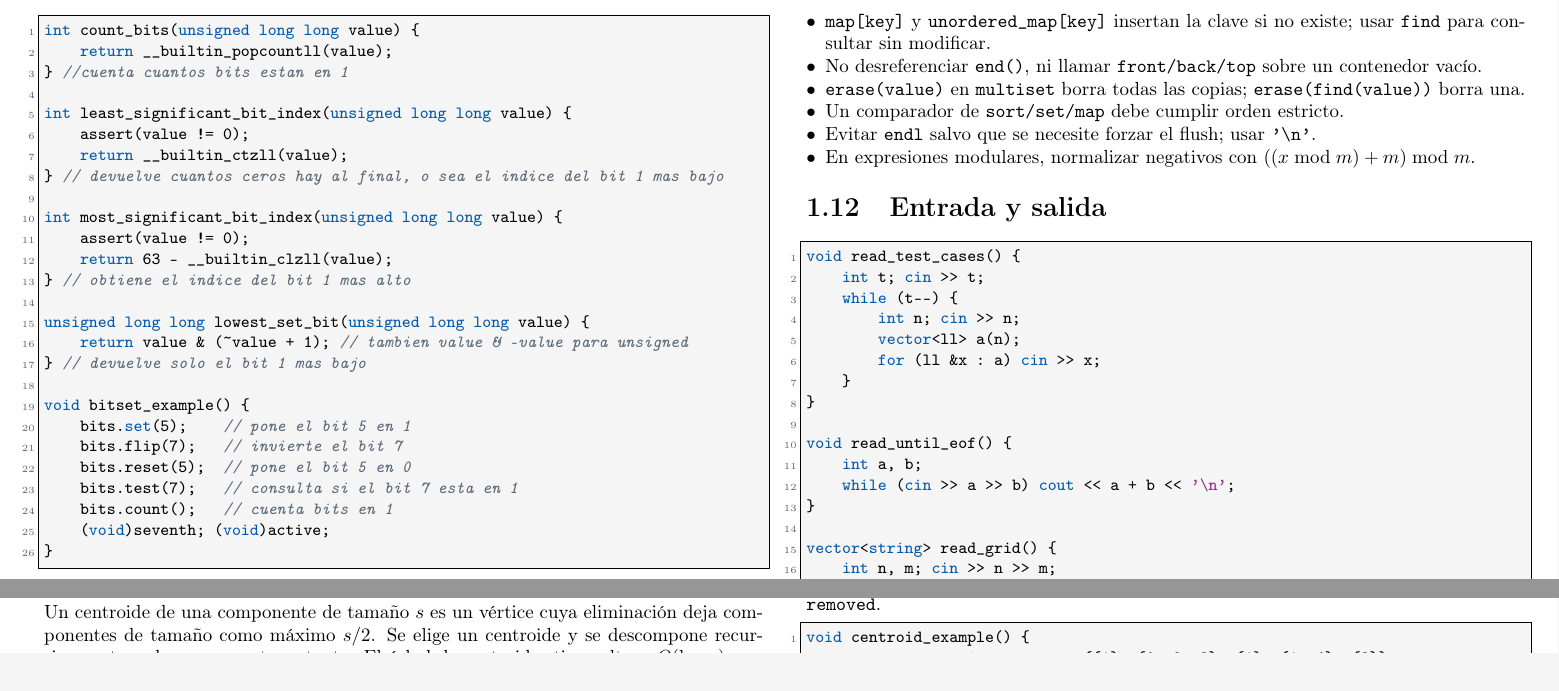
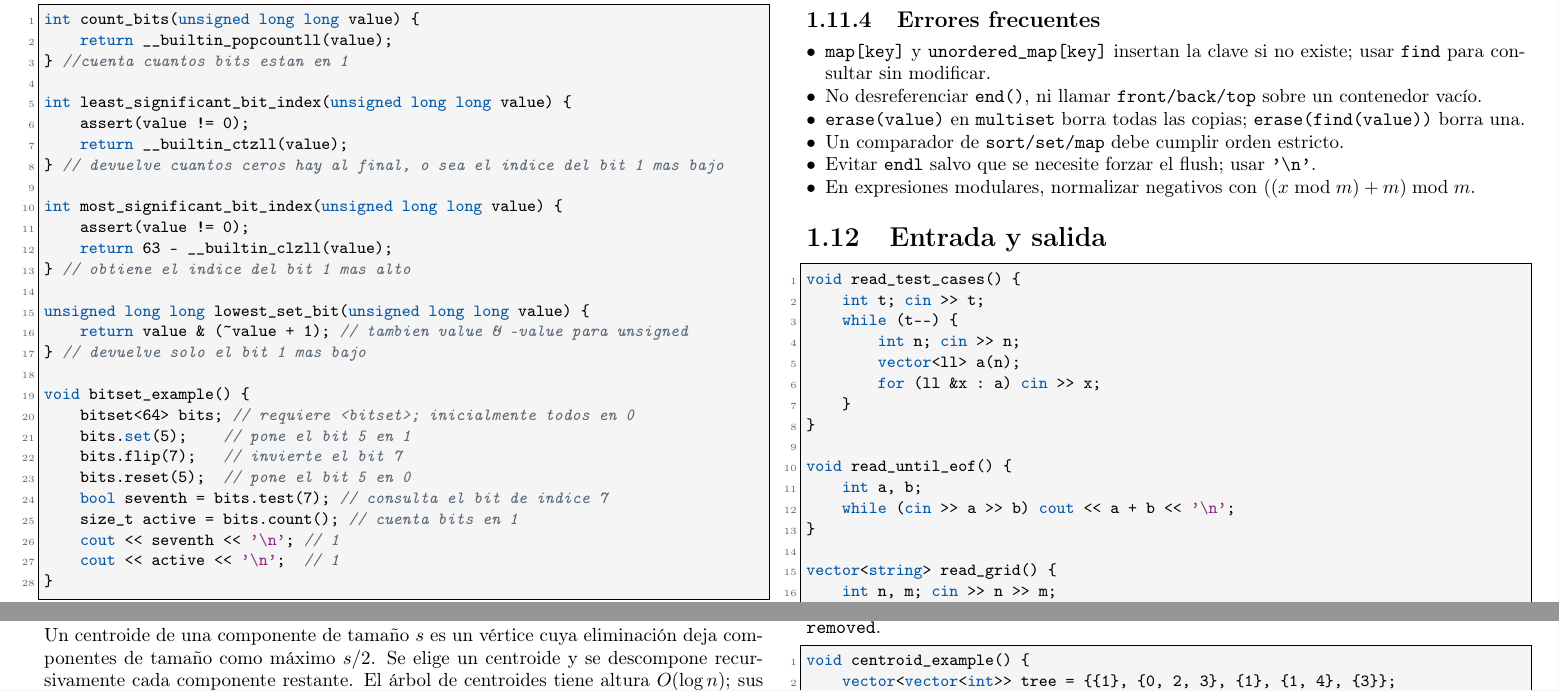
Before and after one commit to matiask400/mcduck-handbook, a LaTeX thesis (main.tex, which reads core/cpp_utilities.tex): two parts of pages 18 and 45 of 77, joined at a grey line, cut so that both start at the same text, the shorter picture padded with empty space. Compiled offline with pdfLaTeX.

Commit message:
fix: declarar variables del ejemplo de bitset

```diff
--- a/core/cpp_utilities.tex
+++ b/core/cpp_utilities.tex
@@ -55,12 +55,14 @@ unsigned long long lowest_set_bit(unsigned long long value) {
 } // devuelve solo el bit 1 mas bajo
 
 void bitset_example() {
+    bitset<64> bits; // requiere <bitset>; inicialmente todos en 0
     bits.set(5);    // pone el bit 5 en 1
     bits.flip(7);   // invierte el bit 7
     bits.reset(5);  // pone el bit 5 en 0
-    bits.test(7);   // consulta si el bit 7 esta en 1
-    bits.count();   // cuenta bits en 1
-    (void)seventh; (void)active;
+    bool seventh = bits.test(7); // consulta el bit de indice 7
+    size_t active = bits.count(); // cuenta bits en 1
+    cout << seventh << '\n'; // 1
+    cout << active << '\n';  // 1
 }
 \end{lstlisting}
 
```
